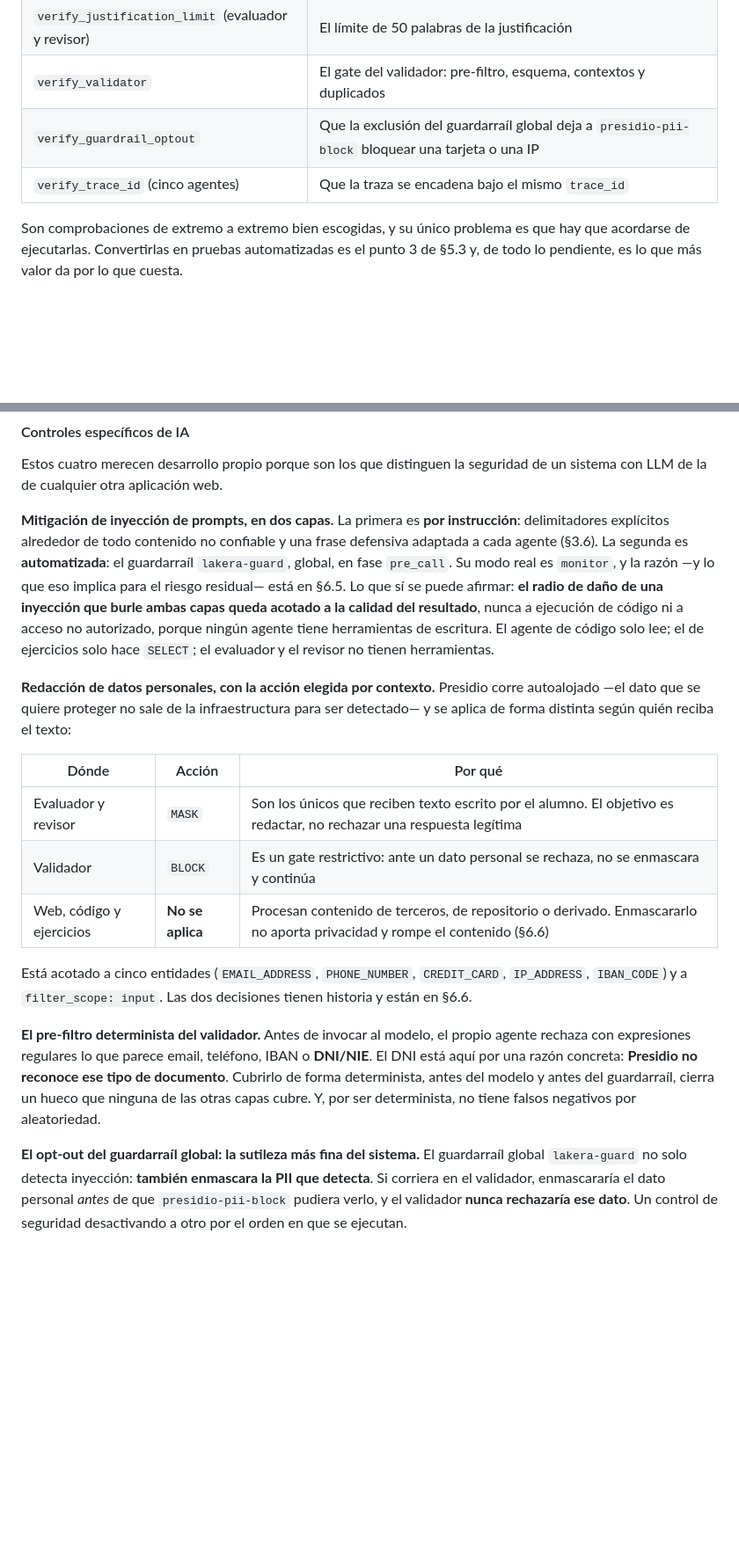
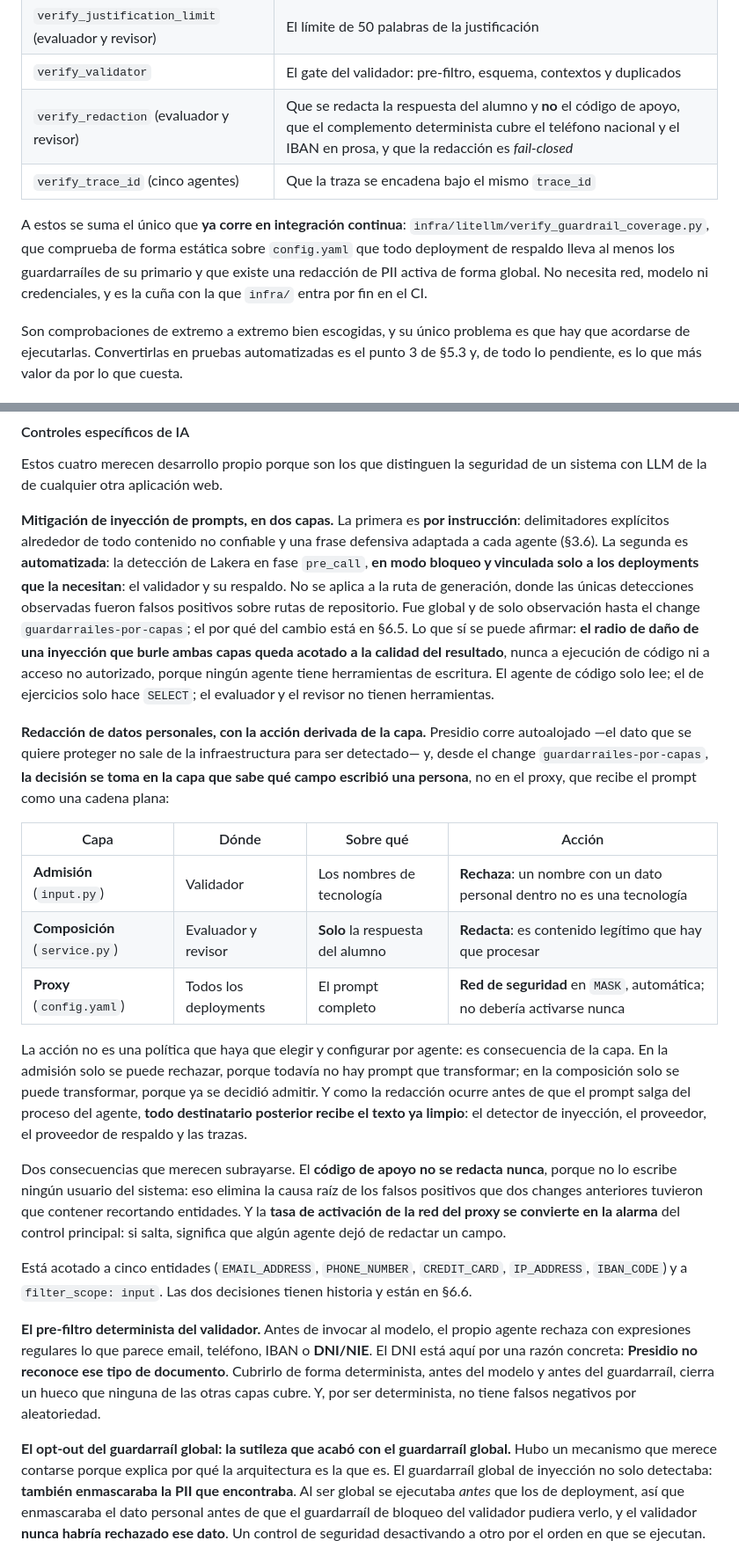
Before and after one commit to Mapeldorf/JuniorTrainer, a Markdown page: capstone/juniortrainer-capstone.md, 2 parts joined by grey strips. Shown at 88% size. GitHub-like rendering; blank space fills up the shorter version.

```diff
--- a/capstone/juniortrainer-capstone.md
+++ b/capstone/juniortrainer-capstone.md
@@ -1571,8 +1575,15 @@ Los 18 verificadores existentes merecen una nota, porque son el nivel 2 ya escri
 | `verify_saved_exercises` | La lectura de ejercicios guardados |
 | `verify_justification_limit` (evaluador y revisor) | El límite de 50 palabras de la justificación |
 | `verify_validator` | El gate del validador: pre-filtro, esquema, contextos y duplicados |
-| `verify_guardrail_optout` | Que la exclusión del guardarraíl global deja a `presidio-pii-block` bloquear una tarjeta o una IP |
+| `verify_redaction` (evaluador y revisor) | Que se redacta la respuesta del alumno y **no** el código de apoyo, que el complemento determinista cubre el teléfono nacional y el IBAN en prosa, y que la redacción es *fail-closed* |
 | `verify_trace_id` (cinco agentes) | Que la traza se encadena bajo el mismo `trace_id` |
+
+A estos se suma el único que **ya corre en integración continua**:
+`infra/litellm/verify_guardrail_coverage.py`, que comprueba de forma estática
+sobre `config.yaml` que todo deployment de respaldo lleva al menos los
+guardarraíles de su primario y que existe una redacción de PII activa de forma
+global. No necesita red, modelo ni credenciales, y es la cuña con la que `infra/`
+entra por fin en el CI.
 
 Son comprobaciones de extremo a extremo bien escogidas, y su único problema es que
 hay que acordarse de ejecutarlas. Convertirlas en pruebas automatizadas es el punto
@@ -1844,23 +1857,42 @@ un sistema con LLM de la de cualquier otra aplicación web.
 **Mitigación de inyección de prompts, en dos capas.** La primera es **por
 instrucción**: delimitadores explícitos alrededor de todo contenido no confiable y
 una frase defensiva adaptada a cada agente (§3.6). La segunda es **automatizada**:
-el guardarraíl `lakera-guard`, global, en fase `pre_call`. Su modo real es
-`monitor`, y la razón —y lo que eso implica para el riesgo residual— está en §6.5.
+la detección de Lakera en fase `pre_call`, **en modo bloqueo y vinculada solo a los
+deployments que la necesitan**: el validador y su respaldo. No se aplica a la ruta
+de generación, donde las únicas detecciones observadas fueron falsos positivos
+sobre rutas de repositorio. Fue global y de solo observación hasta el change
+`guardarrailes-por-capas`; el por qué del cambio está en §6.5.
 Lo que sí se puede afirmar: **el radio de daño de una inyección que burle ambas
 capas queda acotado a la calidad del resultado**, nunca a ejecución de código ni a
 acceso no autorizado, porque ningún agente tiene herramientas de escritura. El
 agente de código solo lee; el de ejercicios solo hace `SELECT`; el evaluador y el
 revisor no tienen herramientas.
 
-**Redacción de datos personales, con la acción elegida por contexto.** Presidio
+**Redacción de datos personales, con la acción derivada de la capa.** Presidio
 corre autoalojado —el dato que se quiere proteger no sale de la infraestructura
-para ser detectado— y se aplica de forma distinta según quién reciba el texto:
-
-| Dónde | Acción | Por qué |
-|---|---|---|
-| Evaluador y revisor | `MASK` | Son los únicos que reciben texto escrito por el alumno. El objetivo es redactar, no rechazar una respuesta legítima |
-| Validador | `BLOCK` | Es un gate restrictivo: ante un dato personal se rechaza, no se enmascara y continúa |
-| Web, código y ejercicios | **No se aplica** | Procesan contenido de terceros, de repositorio o derivado. Enmascararlo no aporta privacidad y rompe el contenido (§6.6) |
+para ser detectado— y, desde el change `guardarrailes-por-capas`, **la decisión se
+toma en la capa que sabe qué campo escribió una persona**, no en el proxy, que
+recibe el prompt como una cadena plana:
+
+| Capa | Dónde | Sobre qué | Acción |
+|---|---|---|---|
+| **Admisión** (`input.py`) | Validador | Los nombres de tecnología | **Rechaza**: un nombre con un dato personal dentro no es una tecnología |
+| **Composición** (`service.py`) | Evaluador y revisor | **Solo** la respuesta del alumno | **Redacta**: es contenido legítimo que hay que procesar |
+| **Proxy** (`config.yaml`) | Todos los deployments | El prompt completo | **Red de seguridad** en `MASK`, automática; no debería activarse nunca |
+
+La acción no es una política que haya que elegir y configurar por agente: es
+consecuencia de la capa. En la admisión solo se puede rechazar, porque todavía no
+hay prompt que transformar; en la composición solo se puede transformar, porque ya
+se decidió admitir. Y como la redacción ocurre antes de que el prompt salga del
+proceso del agente, **todo destinatario posterior recibe el texto ya limpio**: el
+detector de inyección, el proveedor, el proveedor de respaldo y las trazas.
+
+Dos consecuencias que merecen subrayarse. El **código de apoyo no se redacta
+nunca**, porque no lo escribe ningún usuario del sistema: eso elimina la causa raíz
+de los falsos positivos que dos changes anteriores tuvieron que contener recortando
+entidades. Y la **tasa de activación de la red del proxy se convierte en la alarma**
+del control principal: si salta, significa que algún agente dejó de redactar un
+campo.
 
 Está acotado a cinco entidades (`EMAIL_ADDRESS`, `PHONE_NUMBER`, `CREDIT_CARD`,
 `IP_ADDRESS`, `IBAN_CODE`) y a `filter_scope: input`. Las dos decisiones tienen
@@ -1873,10 +1905,12 @@ tipo de documento**. Cubrirlo de forma determinista, antes del modelo y antes de
 guardarraíl, cierra un hueco que ninguna de las otras capas cubre. Y, por ser
 determinista, no tiene falsos negativos por aleatoriedad.
 
-**El opt-out del guardarraíl global: la sutileza más fina del sistema.** El
-guardarraíl global `lakera-guard` no solo detecta inyección: **también enmascara la
-PII que detecta**. Si corriera en el validador, enmascararía el dato personal
-*antes* de que `presidio-pii-block` pudiera verlo, y el validador **nunca
-rechazaría ese dato**. Un control de seguridad desactivando a otro por el orden en
+**El opt-out del guardarraíl global: la sutileza que acabó con el guardarraíl
+global.** Hubo un mecanismo que merece contarse porque explica por qué la
+arquitectura es la que es. El guardarraíl global de inyección no solo detectaba:
+**también enmascaraba la PII que encontraba**. Al ser global se ejecutaba *antes*
+que los de deployment, así que enmascaraba el dato personal antes de que el
+guardarraíl de bloqueo del validador pudiera verlo, y el validador **nunca habría
+rechazado ese dato**. Un control de seguridad desactivando a otro por el orden en
 que se ejecutan.
 
```
Also changed, not shown: other parts of capstone/juniortrainer-capstone.md (+110 -104 lines), 1 other file.
